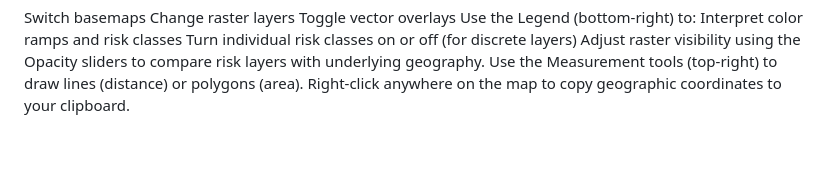
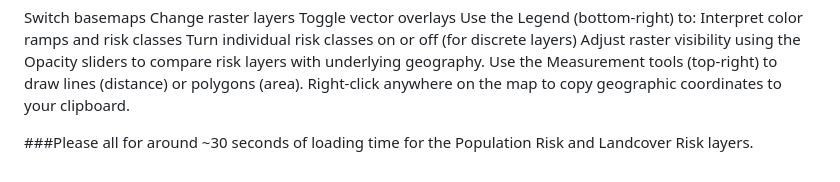
Before and after one commit to cchfvirus/Nipah-Virus-High-Resolution-Risk-Mapping, a Markdown page: README.md, the part around the change. Rendered like a GitHub page; blank space fills up the shorter version.

```diff
--- a/README.md
+++ b/README.md
@@ -62,3 +62,5 @@ Turn individual risk classes on or off (for discrete layers)
 Adjust raster visibility using the Opacity sliders to compare risk layers with underlying geography.
 Use the Measurement tools (top-right) to draw lines (distance) or polygons (area).
 Right-click anywhere on the map to copy geographic coordinates to your clipboard.
+
+###Please all for around ~30 seconds of loading time for the Population Risk and Landcover Risk layers.
```
